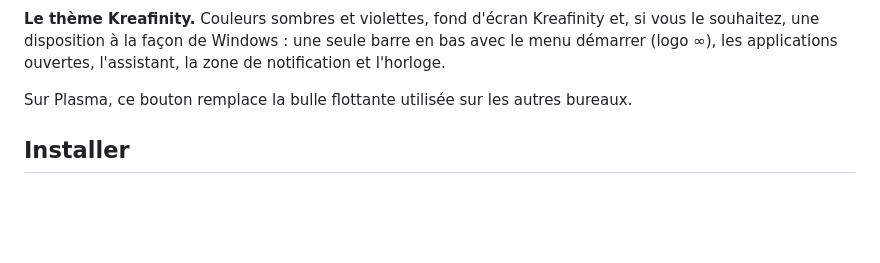
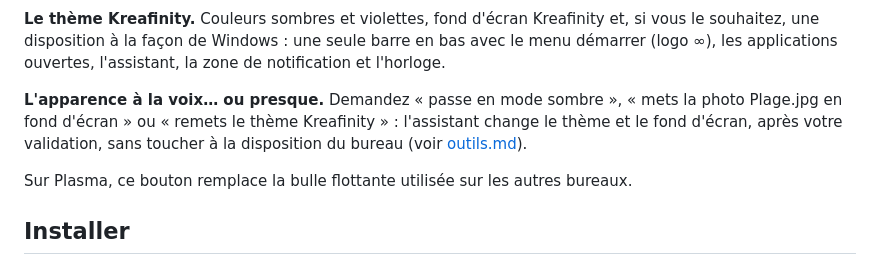
Before and after one commit to LAWD-CREATION/kreafinity-OS, a Markdown page: docs/bureau-kde.md, the part around the change. GitHub-like rendering; blank space fills up the shorter version.

```diff
--- a/docs/bureau-kde.md
+++ b/docs/bureau-kde.md
@@ -43,6 +43,11 @@ validation.
 souhaitez, une disposition à la façon de Windows : une seule barre en bas avec le menu
 démarrer (logo ∞), les applications ouvertes, l'assistant, la zone de notification et
 l'horloge.
+
+**L'apparence à la voix… ou presque.** Demandez « passe en mode sombre », « mets la photo
+Plage.jpg en fond d'écran » ou « remets le thème Kreafinity » : l'assistant change le thème et
+le fond d'écran, après votre validation, sans toucher à la disposition du bureau (voir
+[outils.md](outils.md#apparence-du-bureau-set_appearance)).
 
 Sur Plasma, ce bouton remplace la bulle flottante utilisée sur les autres bureaux.
 
```
Also changed, not shown: README.md (+3 -2 lines), docs/outils.md (+17 -0 lines), docs/img/plasma-apparence.jpg (added), 7 other files.
